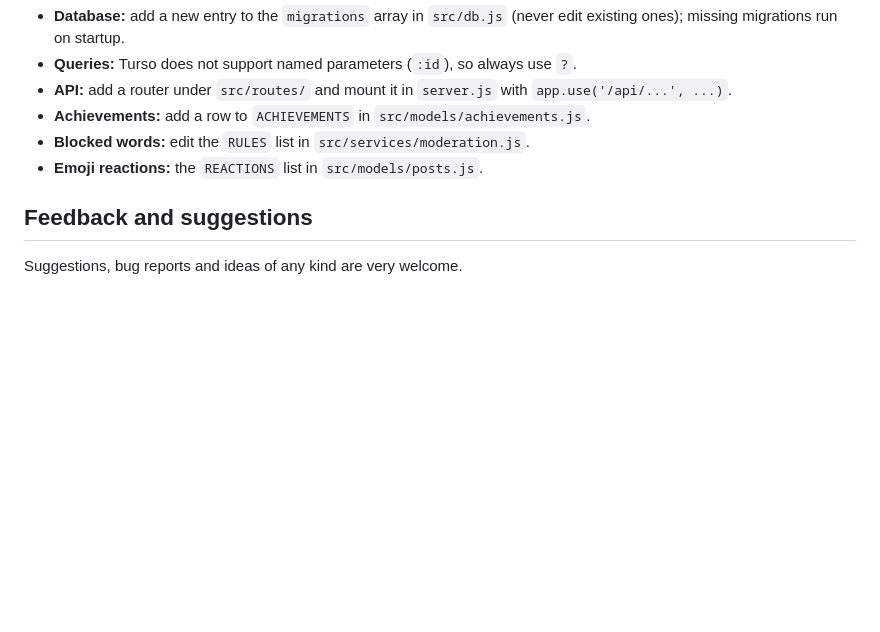
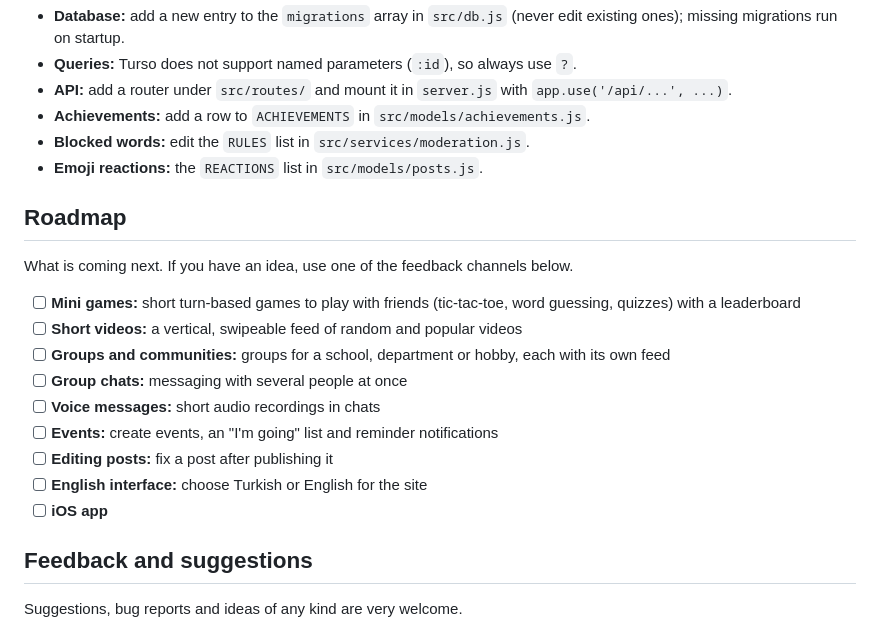
Before and after one commit to highlvmami/LumoraSocial, a Markdown page: README.en.md, the part around the change. GitHub-like rendering; blank space fills up the shorter version.

```diff
--- a/README.en.md
+++ b/README.en.md
@@ -166,6 +166,20 @@ SURUM_NOTLARI.txt    Release notes (Turkish)
 - **Blocked words:** edit the `RULES` list in `src/services/moderation.js`.
 - **Emoji reactions:** the `REACTIONS` list in `src/models/posts.js`.
 
+## Roadmap
+
+What is coming next. If you have an idea, use one of the feedback channels below.
+
+- [ ] **Mini games:** short turn-based games to play with friends (tic-tac-toe, word guessing, quizzes) with a leaderboard
+- [ ] **Short videos:** a vertical, swipeable feed of random and popular videos
+- [ ] **Groups and communities:** groups for a school, department or hobby, each with its own feed
+- [ ] **Group chats:** messaging with several people at once
+- [ ] **Voice messages:** short audio recordings in chats
+- [ ] **Events:** create events, an "I'm going" list and reminder notifications
+- [ ] **Editing posts:** fix a post after publishing it
+- [ ] **English interface:** choose Turkish or English for the site
+- [ ] **iOS app**
+
 ## Feedback and suggestions
 
 Suggestions, bug reports and ideas of any kind are very welcome.
```
Also changed, not shown: README.md (+14 -0 lines).
